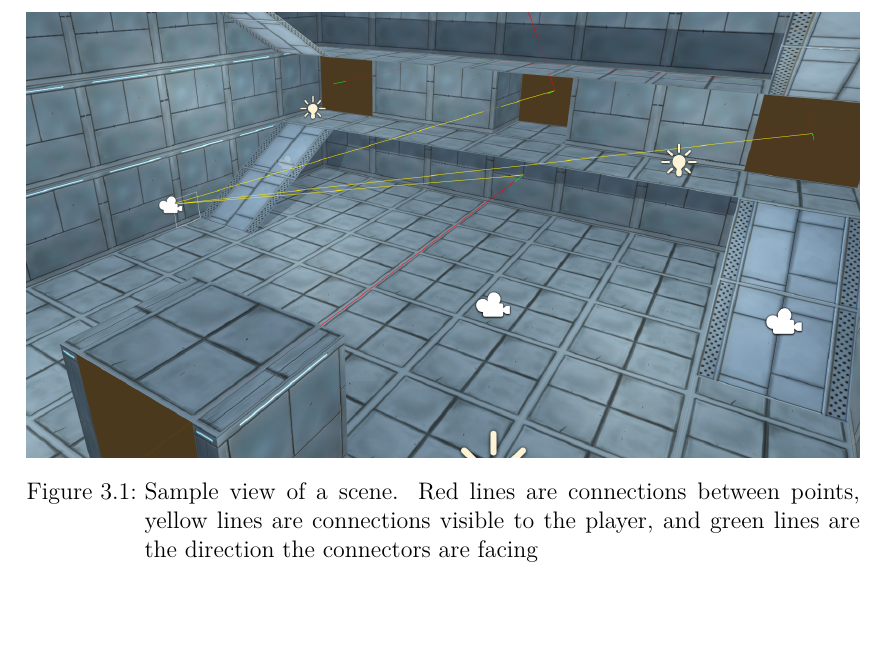
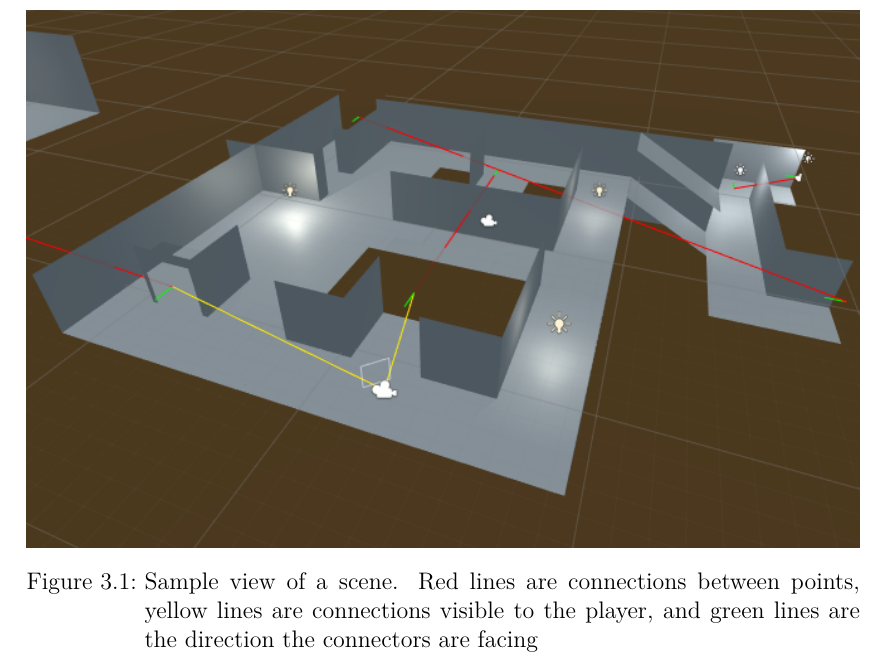
Before and after one commit to nboxhallburnett/IndividualProject, a LaTeX thesis (Report/Report.tex, which reads Report/design.tex): part of page 15 of 33, cut so that both start at the same text, the shorter picture padded with empty space. Compiled offline with pdfLaTeX.

Commit message:
Further graph fixes

```diff
--- a/Report/design.tex
+++ b/Report/design.tex
@@ -15,7 +15,7 @@
 
 		\begin{figure}
 			\label{design:fig:scene}
-			\includegraphics[width=1\textwidth]{Images/Lines_Everywhere}
+			\includegraphics[width=1\textwidth]{Images/Lines_Everywhere2}
 			\centering
 			\caption{Sample view of a scene.
 				Red lines are connections between points,
```
Also changed, not shown: Report/Images/Compare_Immersion_Exp_1.png, Report/Images/Compare_Immersion_Exp_2.png, Report/Images/Lines_Everywhere2.png (added), Report/Images/NE_Comfort.png, Report/Images/NE_Immersion.png, Report/Images/Standard_Comfort.png, Report/Images/Standard_Immersion.png, 1 other file.
